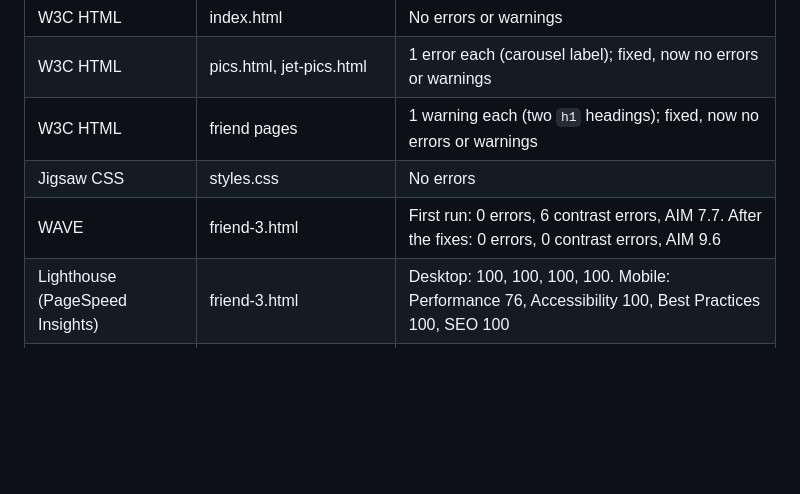
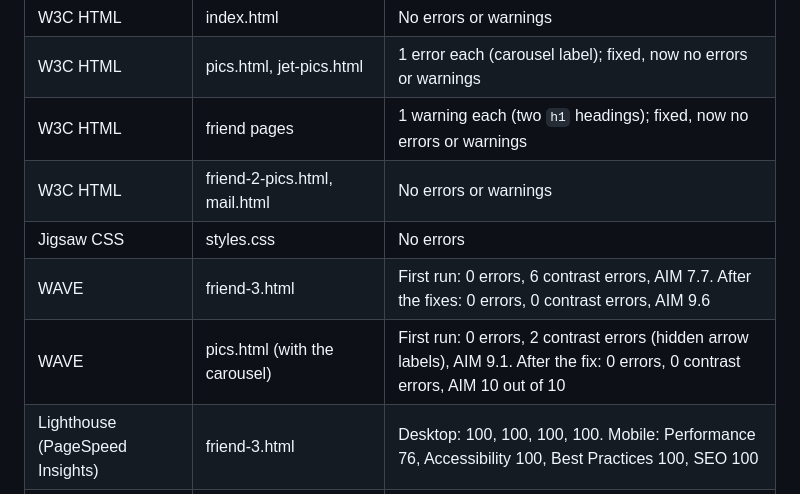
Before and after one commit to 536738WAES/u-alright-m8, a Markdown page: README.md, the part around one of its changes. GitHub-like rendering; blank space fills up the shorter version.

Commit message:
add final WAVE and HTML passes to README

```diff
--- a/README.md
+++ b/README.md
@@ -472,8 +472,10 @@ After the last features were added (clickable photos, the Pics carousel, friend
 | W3C HTML | index.html | No errors or warnings |
 | W3C HTML | pics.html, jet-pics.html | 1 error each (carousel label); fixed, now no errors or warnings |
 | W3C HTML | friend pages | 1 warning each (two `h1` headings); fixed, now no errors or warnings |
+| W3C HTML | friend-2-pics.html, mail.html | No errors or warnings |
 | Jigsaw CSS | styles.css | No errors |
 | WAVE | friend-3.html | First run: 0 errors, 6 contrast errors, AIM 7.7. After the fixes: 0 errors, 0 contrast errors, AIM 9.6 |
+| WAVE | pics.html (with the carousel) | First run: 0 errors, 2 contrast errors (hidden arrow labels), AIM 9.1. After the fix: 0 errors, 0 contrast errors, AIM 10 out of 10 |
 | Lighthouse (PageSpeed Insights) | friend-3.html | Desktop: 100, 100, 100, 100. Mobile: Performance 76, Accessibility 100, Best Practices 100, SEO 100 |
 | Lighthouse (PageSpeed Insights) | friend-1.html (JET, the most image-heavy page) | Desktop: Performance 98, Accessibility 100, Best Practices 100, SEO 100. Mobile: Performance 75, others 100 |
 
```
Also changed, not shown: other parts of README.md (+1 -1 lines), docs/test-html-friend2pics-final.jpg (added), docs/test-html-mail-final.jpg (added), docs/test-wave-pics-final.jpg (added).
